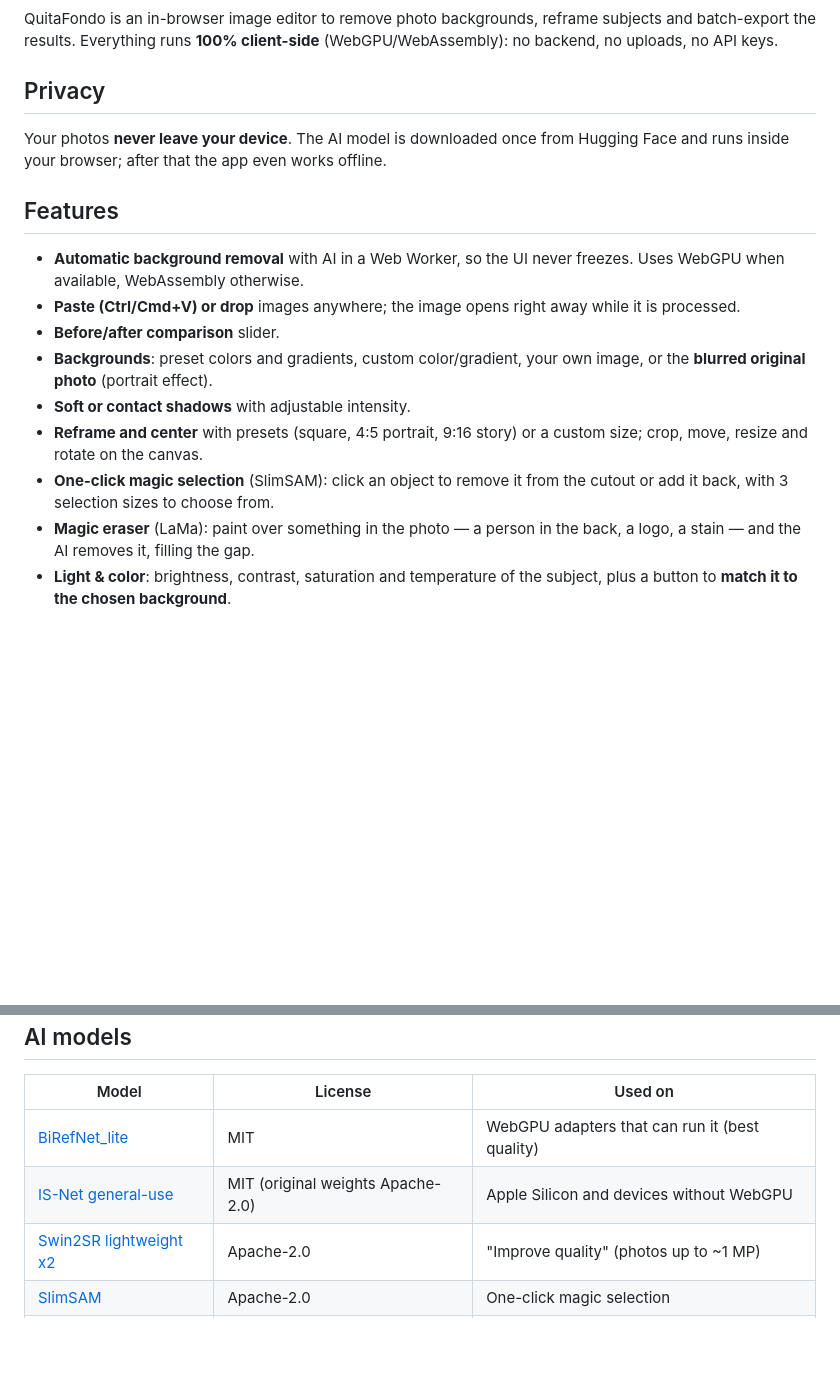
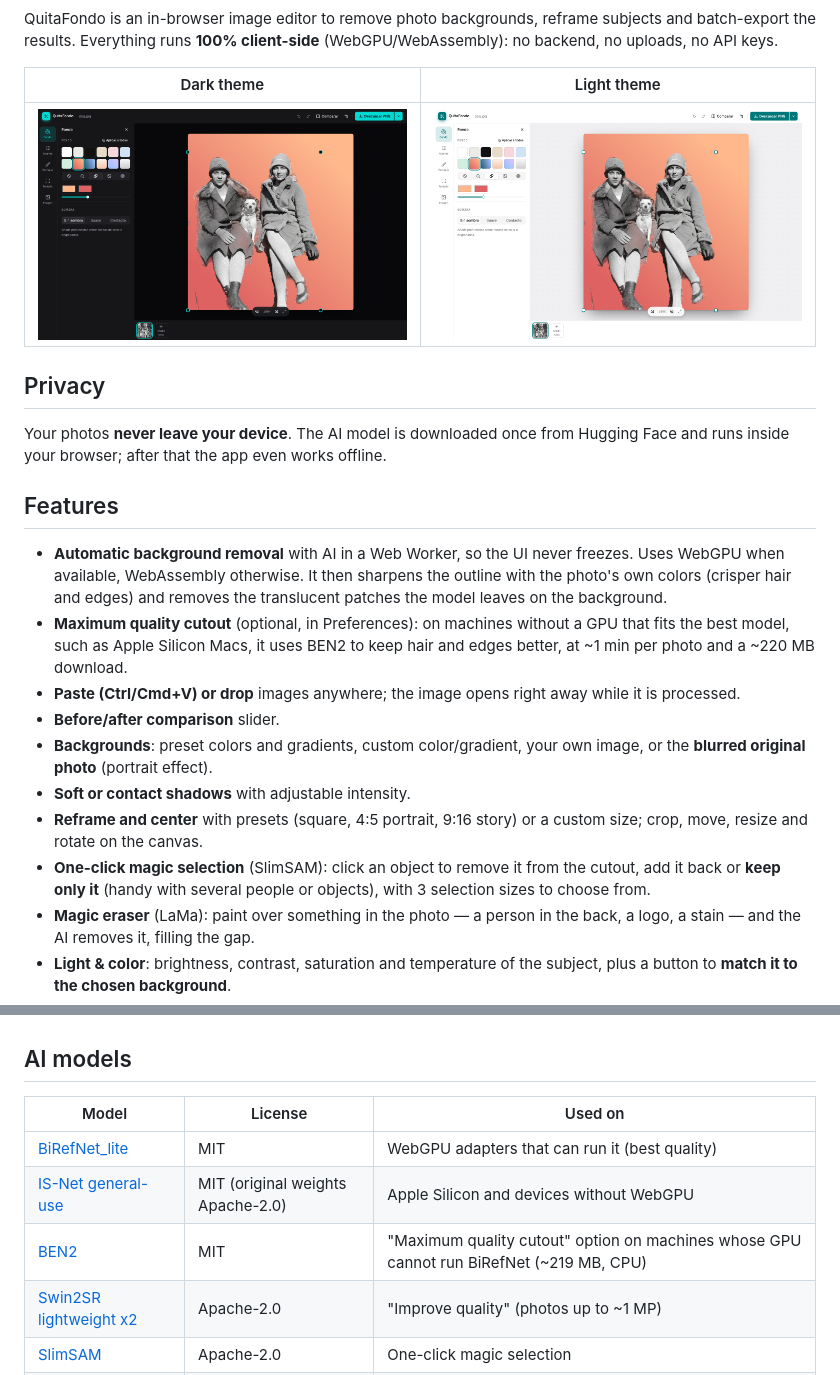
Before and after one commit to 3rikml/quitafondo, a Markdown page: README.md, 2 parts joined by grey strips. GitHub-like rendering; pictures changed too: docs/screenshot-dark.png (added), docs/screenshot-light.png (added); blank space fills up the shorter version.

```diff
--- a/README.md
+++ b/README.md
@@ -117,4 +134,8 @@ MIT — ver [LICENSE](./LICENSE).
 QuitaFondo is an in-browser image editor to remove photo backgrounds, reframe subjects and batch-export the results. Everything runs **100% client-side** (WebGPU/WebAssembly): no backend, no uploads, no API keys.
+
+| Dark theme | Light theme |
+| --- | --- |
+| ![Editor in the dark theme](./docs/screenshot-dark.png) | ![Editor in the light theme](./docs/screenshot-light.png) |
 
 ## Privacy
 
@@ -122,13 +143,14 @@ Your photos **never leave your device**. The AI model is downloaded once from Hu
 
 ## Features
 
-- **Automatic background removal** with AI in a Web Worker, so the UI never freezes. Uses WebGPU when available, WebAssembly otherwise.
+- **Automatic background removal** with AI in a Web Worker, so the UI never freezes. Uses WebGPU when available, WebAssembly otherwise. It then sharpens the outline with the photo's own colors (crisper hair and edges) and removes the translucent patches the model leaves on the background.
+- **Maximum quality cutout** (optional, in Preferences): on machines without a GPU that fits the best model, such as Apple Silicon Macs, it uses BEN2 to keep hair and edges better, at ~1 min per photo and a ~220 MB download.
 - **Paste (Ctrl/Cmd+V) or drop** images anywhere; the image opens right away while it is processed.
 - **Before/after comparison** slider.
 - **Backgrounds**: preset colors and gradients, custom color/gradient, your own image, or the **blurred original photo** (portrait effect).
 - **Soft or contact shadows** with adjustable intensity.
 - **Reframe and center** with presets (square, 4:5 portrait, 9:16 story) or a custom size; crop, move, resize and rotate on the canvas.
-- **One-click magic selection** (SlimSAM): click an object to remove it from the cutout or add it back, with 3 selection sizes to choose from.
+- **One-click magic selection** (SlimSAM): click an object to remove it from the cutout, add it back or **keep only it** (handy with several people or objects), with 3 selection sizes to choose from.
 - **Magic eraser** (LaMa): paint over something in the photo — a person in the back, a logo, a stain — and the AI removes it, filling the gap.
 - **Light & color**: brightness, contrast, saturation and temperature of the subject, plus a button to **match it to the chosen background**.
 - **Fine edges**: soften, shrink/grow and remove the old background's color halo.
@@ -159,6 +181,7 @@ Open [http://localhost:3000](http://localhost:3000). See the commands, keyboard
 | --- | --- | --- |
 | [BiRefNet_lite](https://huggingface.co/onnx-community/BiRefNet_lite-ONNX) | MIT | WebGPU adapters that can run it (best quality) |
 | [IS-Net general-use](https://huggingface.co/imgly/isnet-general-onnx) | MIT (original weights Apache-2.0) | Apple Silicon and devices without WebGPU |
+| [BEN2](https://huggingface.co/onnx-community/BEN2-ONNX) | MIT | "Maximum quality cutout" option on machines whose GPU cannot run BiRefNet (~219 MB, CPU) |
 | [Swin2SR lightweight x2](https://huggingface.co/Xenova/swin2SR-lightweight-x2-64) | Apache-2.0 | "Improve quality" (photos up to ~1 MP) |
 | [SlimSAM](https://huggingface.co/Xenova/slimsam-77-uniform) | Apache-2.0 | One-click magic selection |
 | [LaMa](https://huggingface.co/Carve/LaMa-ONNX) | Apache-2.0 | Magic eraser (~208 MB, CPU) |
```
Also changed, not shown: other parts of README.md (+20 -3 lines), ROADMAP.md (+9 -9 lines), app/opengraph-image.png (added), app/twitter-image.png (added), docs/demo.gif (added), 4 other files.
